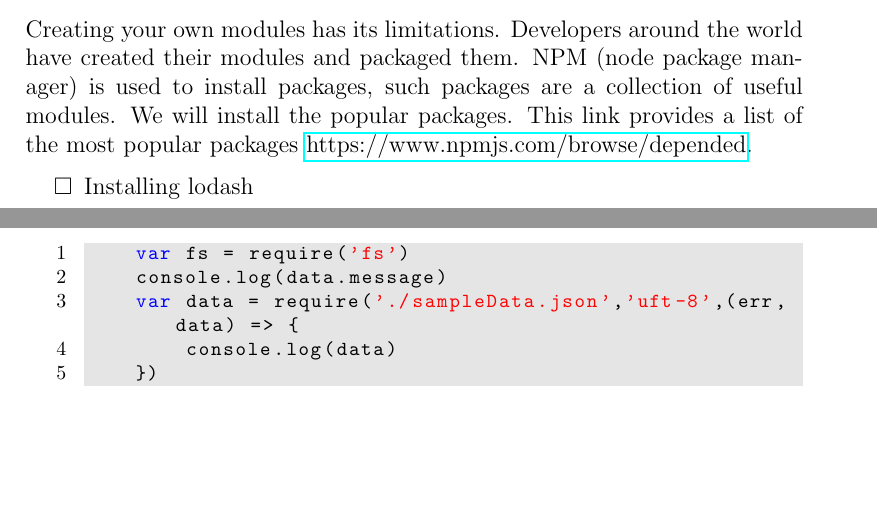
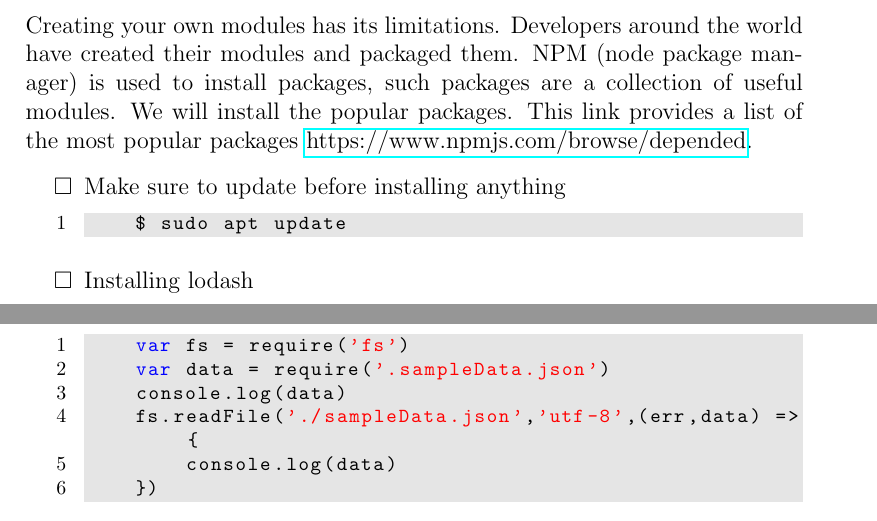
Before and after one commit to MercedEnergy/SofwareEngineering, a LaTeX document (Projects/Meetings Projects/02-01-2019/Using the Node Package Manager npm/main.tex): two parts of pages 3 and 5 of 5, joined at a grey line, cut so that both start at the same text, the shorter picture padded with empty space. Compiled offline with pdfLaTeX.

Commit message:
Update main.tex

```diff
--- a/Projects/Meetings Projects/02-01-2019/Using the Node Package Manager npm/main.tex
+++ b/Projects/Meetings Projects/02-01-2019/Using the Node Package Manager npm/main.tex
@@ -111,6 +111,10 @@ This task will introduce the concept of code reuses. Create a module (small unit
 \section*{Task 2}
 Creating your own modules has its limitations. Developers around the world have created their modules and packaged them. NPM (node package manager) is used to install packages, such packages are a collection of useful modules. We will install the popular packages. This link provides a list of the most popular packages \href{https://www.npmjs.com/browse/depended}{https://www.npmjs.com/browse/depended}.
 \begin{todolist}
+    \item Make sure to update before installing anything
+    \begin{lstlisting}
+    $ sudo apt update
+    \end{lstlisting}
     \item Installing lodash
     \begin{lstlisting}
     $sudo npm install -g lodash
@@ -171,8 +175,9 @@ This task will show you how to read and write files using the File System 'fs' m
     \item Create a javaScript file named readData.js and add the following code.
     \begin{lstlisting}
     var fs = require('fs')
-    console.log(data.message)
-    var data = require('./sampleData.json','uft-8',(err,data) => {
+    var data = require('.sampleData.json')
+    console.log(data)
+    fs.readFile('./sampleData.json','utf-8',(err,data) => {
         console.log(data)
     })
     \end{lstlisting}
```
Also changed, not shown: Projects/Meetings Projects/02-01-2019/Using the Node Package Manager npm/main.tex (4 more changed lines).
